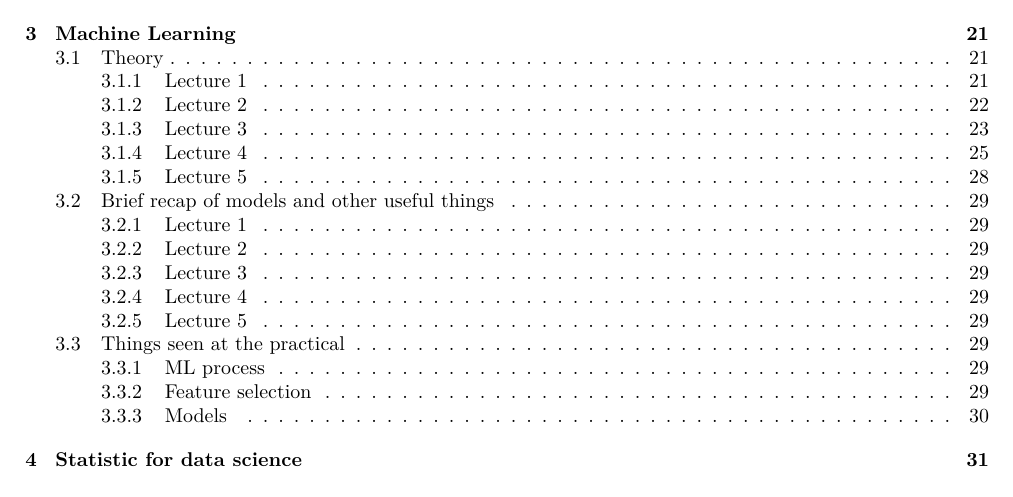
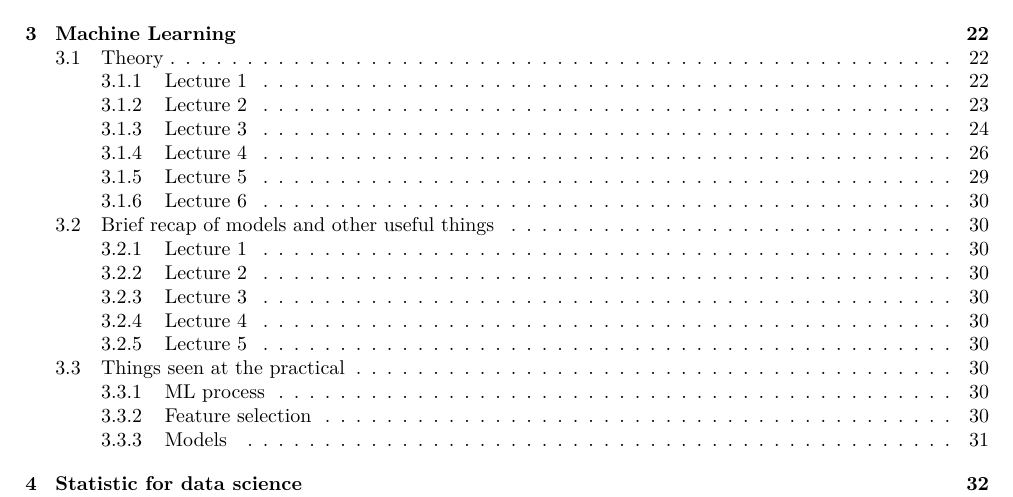
Before and after one commit to LiberoBiagi/Cheatsheet-Nova-IMS-25-26, a LaTeX document (main.tex, which reads Courses/ML.tex): part of page 1 of 38 before the commit and part of page 1 of 39 after it, cut so that both start at the same text. Compiled offline with pdfLaTeX.

Commit message:
something

```diff
--- a/Courses/ML.tex
+++ b/Courses/ML.tex
@@ -550,6 +549,12 @@ The usual metrics are
 \begin{itemize}
     \item
 \end{itemize}
+
+
+\subsubsection{Lecture 6}
+
+
+
 
 
 
```
Also changed, not shown: main.pdf, Courses/ML.tex (3 more changed lines), 10 other files.
